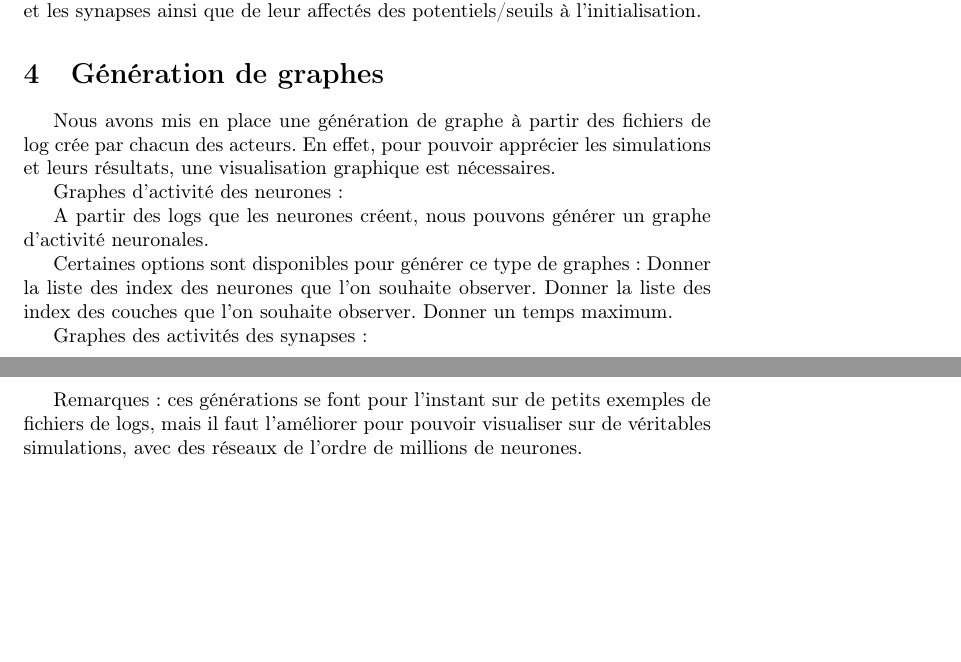
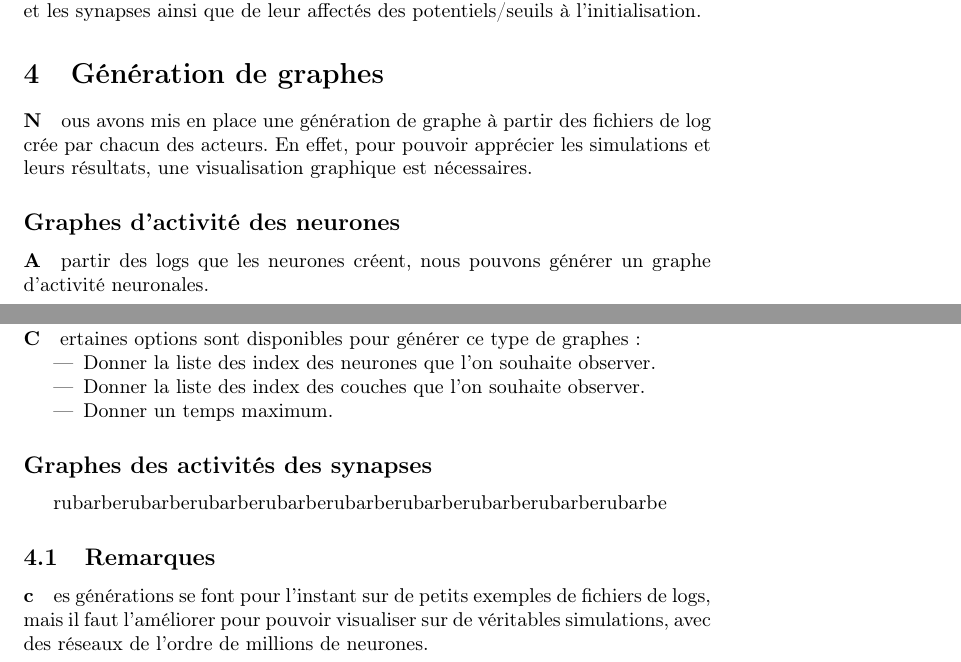
Before and after one commit to pierfale/PJI-Report, a LaTeX document (main.tex): two parts of pages 6 and 7 of 7, joined at a grey line, cut so that both start at the same text, the shorter picture padded with empty space. Compiled offline with pdfLaTeX.

```diff
--- a/main.tex
+++ b/main.tex
@@ -5,7 +5,7 @@
 \usepackage[T1]{fontenc}
 \usepackage[francais]{babel}
 \usepackage{graphicx}
-\usepackage[export]{adjustbox}
+\usepackage{adjustbox}
 
 \begin{document}
 
@@ -132,9 +132,10 @@
 
 \section{Génération de graphes}
 
-    Nous avons mis en place une génération de graphe à partir des fichiers de log crée par chacun des acteurs. En effet, pour pouvoir apprécier les simulations et leurs résultats, une visualisation graphique est nécessaires.
+\paragraph
+Nous avons mis en place une génération de graphe à partir des fichiers de log crée par chacun des acteurs. En effet, pour pouvoir apprécier les simulations et leurs résultats, une visualisation graphique est nécessaires.
 
-    Graphes d’activité des neurones :
-
+\subsection*{Graphes d’activité des neurones}
+\paragraph
 A partir des logs que les neurones créent, nous pouvons générer un graphe d’activité neuronales.
 
@@ -141,16 +143,18 @@
 
+\paragraph
+Certaines options sont disponibles pour générer ce type de graphes :
+\begin{itemize}
+\item{Donner la liste des index des neurones que l’on souhaite observer.}
+\item{Donner la liste des index des couches que l’on souhaite observer.}
+\item{Donner un temps maximum.}
+\end{itemize}
 
-Certaines options sont disponibles pour générer ce type de graphes :
-Donner la liste des index des neurones que l’on souhaite observer.
-Donner la liste des index des couches que l’on souhaite observer.
-Donner un temps maximum.
+\subsection*{Graphes des activités des synapses}
 
+rubarberubarberubarberubarberubarberubarberubarberubarberubarbe
 
-    Graphes des activités des synapses :
-
-
-Remarques : ces générations se font pour l’instant sur de petits exemples de fichiers de logs, mais il faut l’améliorer pour pouvoir visualiser sur de véritables simulations, avec des réseaux de l’ordre de millions de neurones.
-
-
+\subsection{Remarques}
+\paragraph
+ces générations se font pour l’instant sur de petits exemples de fichiers de logs, mais il faut l’améliorer pour pouvoir visualiser sur de véritables simulations, avec des réseaux de l’ordre de millions de neurones.
 
 \end{document}
```
Also changed, not shown: image/neuronActivity.png (added), main.tex (1 more changed lines).
